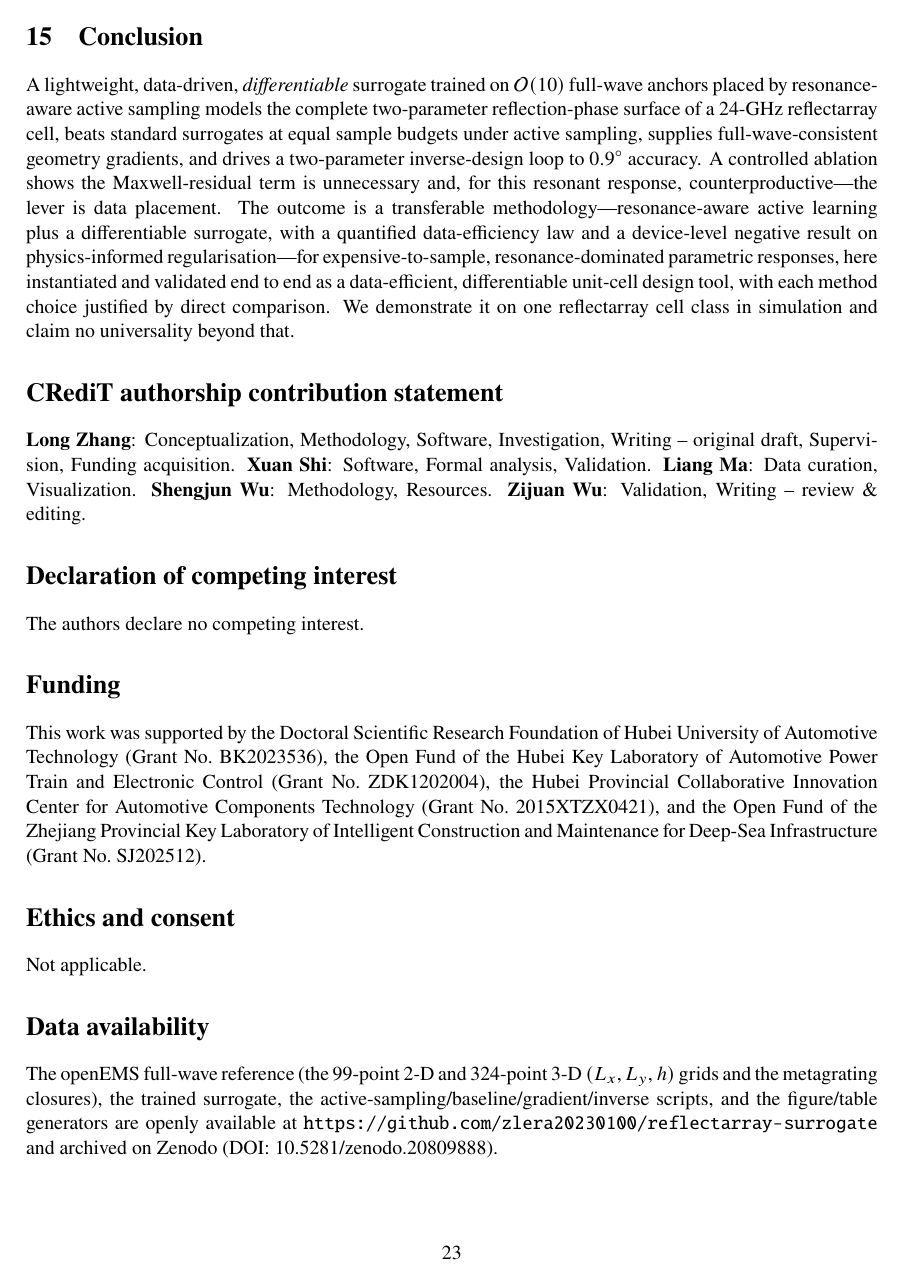
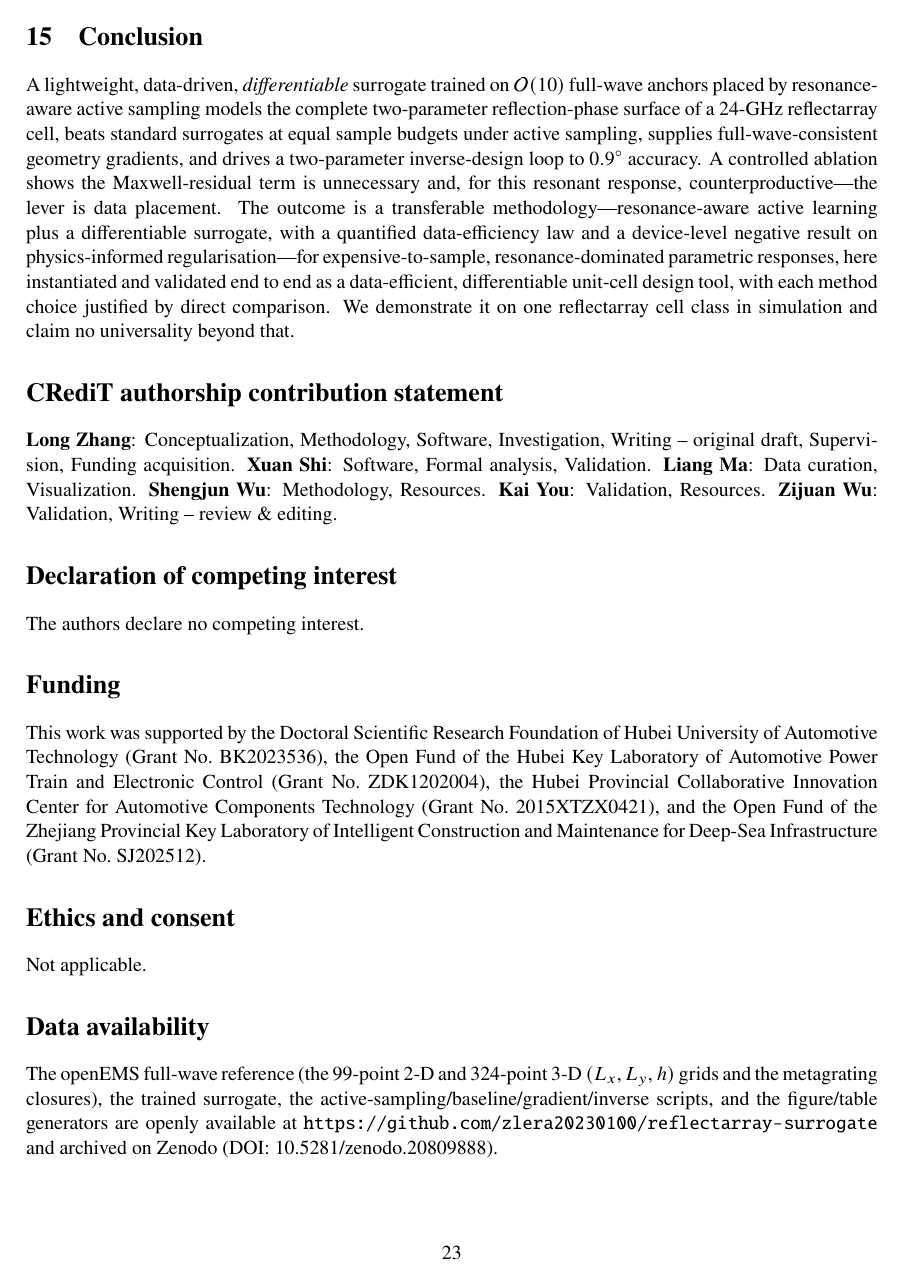
Before and after one commit to zlera20230100/reflectarray-surrogate, a LaTeX paper (paper3_draft.tex): page 23 of 27. Compiled offline with pdfLaTeX.

Commit message:
Add author Kai You (second-to-last) to metadata and manuscript

```diff
--- a/paper3_draft.tex
+++ b/paper3_draft.tex
@@ -28,7 +28,7 @@
 % =====================================================================================
 \title{\bfseries Resonance-Aware Active Sampling for Data-Efficient Differentiable Surrogates
 of Resonant Responses: A Reflectarray Unit-Cell Case Study}
-\author{Long Zhang\,$^{*}$,\quad Xuan Shi,\quad Liang Ma,\quad Shengjun Wu,\quad Zijuan Wu\\[2pt]
+\author{Long Zhang\,$^{*}$,\quad Xuan Shi,\quad Liang Ma,\quad Shengjun Wu,\quad Kai You,\quad Zijuan Wu\\[2pt]
 \small Hubei University of Automotive Technology, Shiyan 442002, China\\
 \small $^{*}$Corresponding author: Long Zhang (20230100@huat.edu.cn); ORCID \texttt{0009-0004-4109-6587}}
 \date{}
@@ -976,6 +976,7 @@ Supervision, Funding acquisition.
 \textbf{Xuan Shi}: Software, Formal analysis, Validation.
 \textbf{Liang Ma}: Data curation, Visualization.
 \textbf{Shengjun Wu}: Methodology, Resources.
+\textbf{Kai You}: Validation, Resources.
 \textbf{Zijuan Wu}: Validation, Writing -- review \& editing.
 
 \section*{Declaration of competing interest}
```
Also changed, not shown: README.md, 2 other files.
